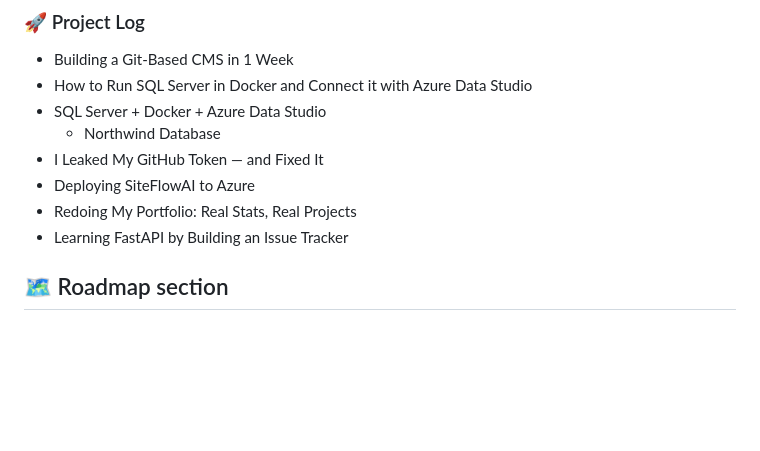
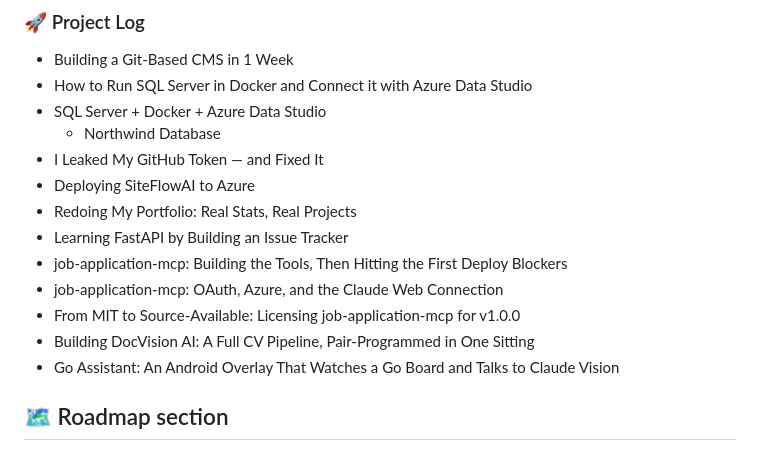
Before and after one commit to Mzaq1559/blog-posts, a Markdown page: README.md, the part around the change. GitHub-like rendering; blank space fills up the shorter version.

Commit message:
README: list the 5 new project-log posts from second pass

```diff
--- a/README.md
+++ b/README.md
@@ -95,6 +95,11 @@ data behind the site's interactive **Roadmap** section.
 - Deploying SiteFlowAI to Azure
 - Redoing My Portfolio: Real Stats, Real Projects
 - Learning FastAPI by Building an Issue Tracker
+- job-application-mcp: Building the Tools, Then Hitting the First Deploy Blockers
+- job-application-mcp: OAuth, Azure, and the Claude Web Connection
+- From MIT to Source-Available: Licensing job-application-mcp for v1.0.0
+- Building DocVision AI: A Full CV Pipeline, Pair-Programmed in One Sitting
+- Go Assistant: An Android Overlay That Watches a Go Board and Talks to Claude Vision
 
 ## 🗺️ Roadmap section
 
```
